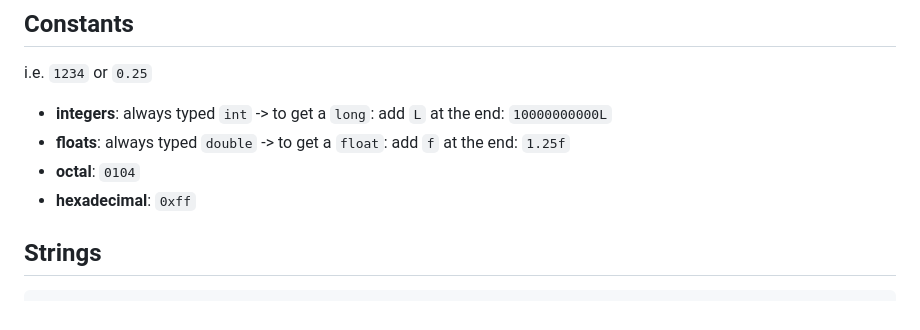
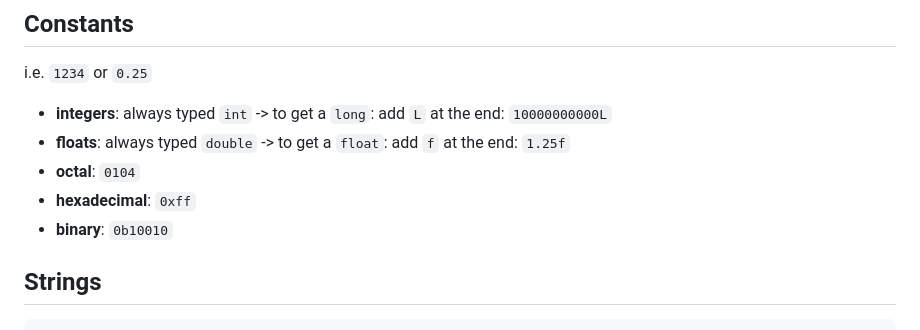
Before and after one commit to Gwizdo51/personal_dump, a Markdown page: notes/C.md, the part around the change. Rendered like a GitHub page.

```diff
--- a/notes/C.md
+++ b/notes/C.md
@@ -32,6 +32,7 @@ i.e. `1234` or `0.25`
 - **floats**: always typed `double` -> to get a `float`: add `f` at the end: `1.25f`
 - **octal**: `0104`
 - **hexadecimal**: `0xff`
+- **binary**: `0b10010`
 
 ## Strings
 
```
Also changed, not shown: README.md (+1 -0 lines).
